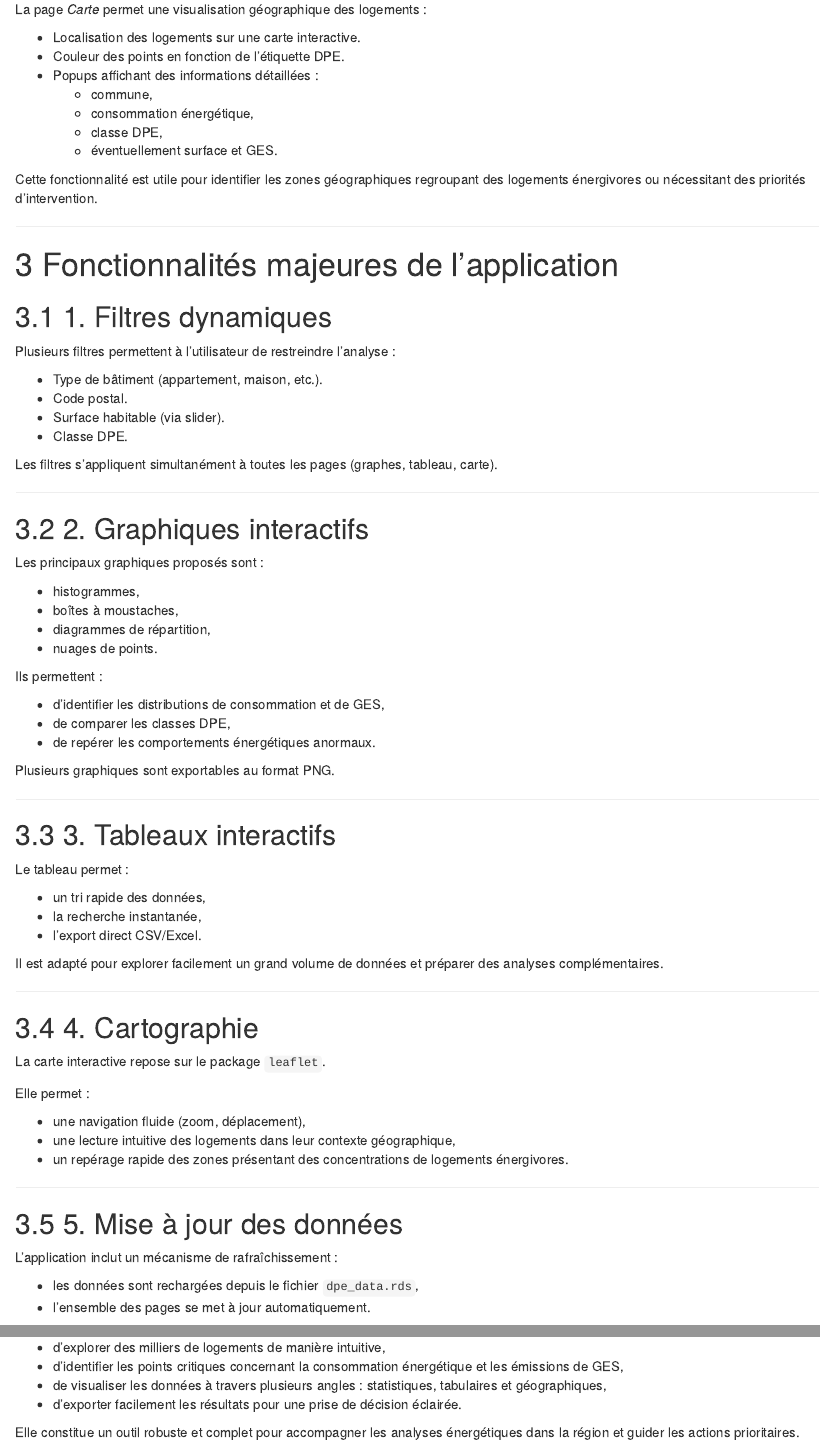
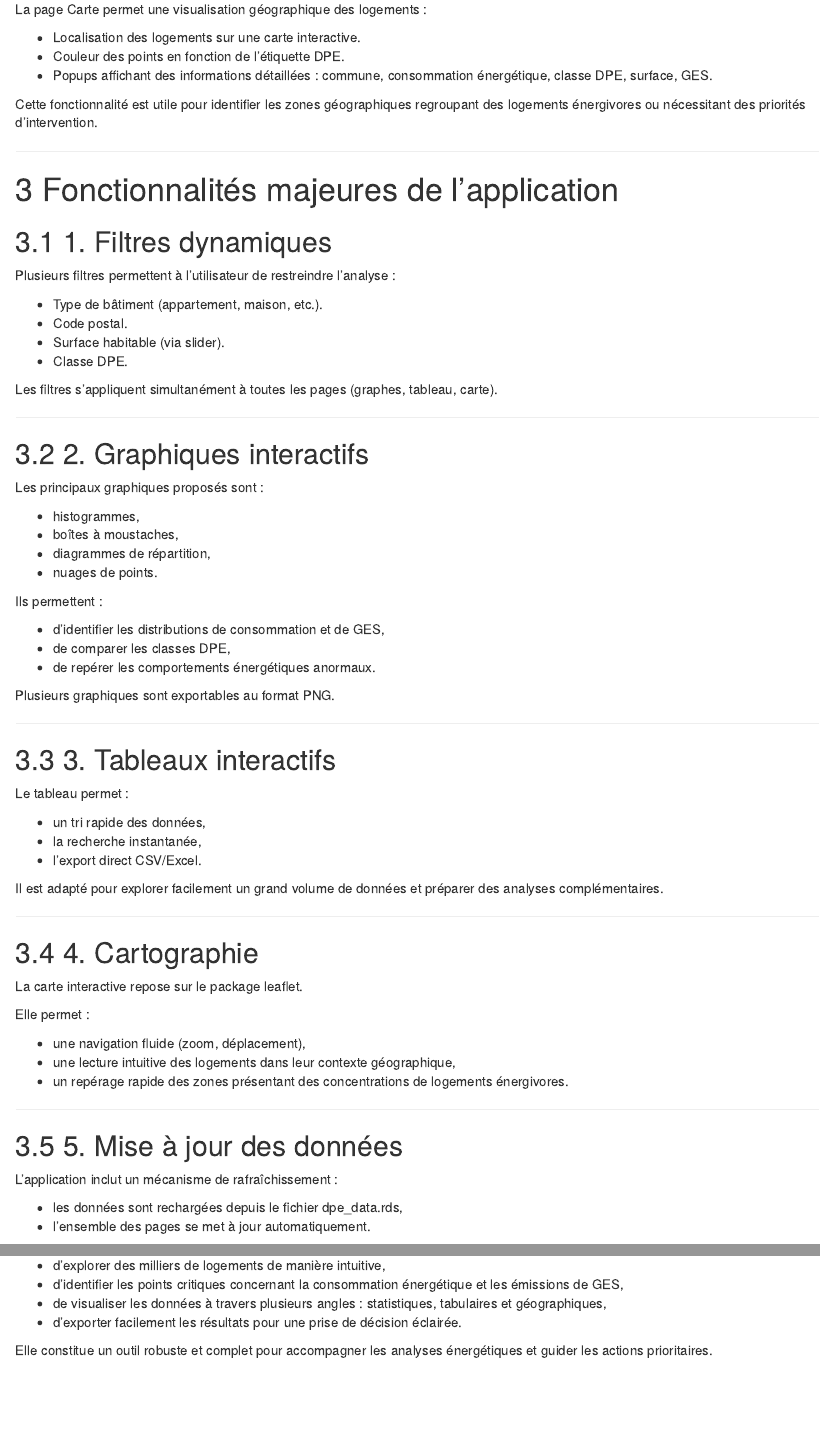
Before and after one commit to bthuk/iut_sd2_rshiny_enedis, an R Markdown document (Rapport_fonctionnelle.Rmd): the page in a window 1100 px wide, from 1760 px down before the commit and from 1700 px down after it, so that both start at the same text, and a second part further down, joined at a grey line. Rendered offline with R 4.5, knitr and Pandoc, with nearby package versions.

Commit message:
Refactor Rapport_fonctionnelle.Rmd content

```diff
--- a/Rapport_fonctionnelle.Rmd
+++ b/Rapport_fonctionnelle.Rmd
@@ -85,15 +82,11 @@ Cette page permet d'inspecter chaque logement individuellement avec toutes ses c
 
 ## 4. Carte
 
-La page *Carte* permet une visualisation géographique des logements :
+La page Carte permet une visualisation géographique des logements :
 
 - Localisation des logements sur une carte interactive.
 - Couleur des points en fonction de l'étiquette DPE.
-- Popups affichant des informations détaillées :
-  - commune,
-  - consommation énergétique,
-  - classe DPE,
-  - éventuellement surface et GES.
+- Popups affichant des informations détaillées : commune, consommation énergétique, classe DPE, surface, GES.
 
 Cette fonctionnalité est utile pour identifier les zones géographiques regroupant des logements énergivores ou nécessitant des priorités d'intervention.
 
@@ -147,7 +140,7 @@ Il est adapté pour explorer facilement un grand volume de données et préparer
 
 ## 4. Cartographie
 
-La carte interactive repose sur le package `leaflet`.
+La carte interactive repose sur le package leaflet.
 
 Elle permet :
 
@@ -161,7 +154,7 @@ Elle permet :
 
 L'application inclut un mécanisme de rafraîchissement :
 
-- les données sont rechargées depuis le fichier `dpe_data.rds`,
+- les données sont rechargées depuis le fichier dpe_data.rds,
 - l'ensemble des pages se met à jour automatiquement.
 
 Ce système garantit que l'utilisateur travaille toujours sur une version cohérente et actualisée des données.
@@ -177,4 +170,4 @@ L'application Shiny "Analyse DPE - Occitanie" permet :
 - de visualiser les données à travers plusieurs angles : statistiques, tabulaires et géographiques,
 - d'exporter facilement les résultats pour une prise de décision éclairée.
 
-Elle constitue un outil robuste et complet pour accompagner les analyses énergétiques dans la région et guider les actions prioritaires.
+Elle constitue un outil robuste et complet pour accompagner les analyses énergétiques et guider les actions prioritaires.
```
Also changed, not shown: Rapport_fonctionnelle.Rmd (11 more changed lines).
